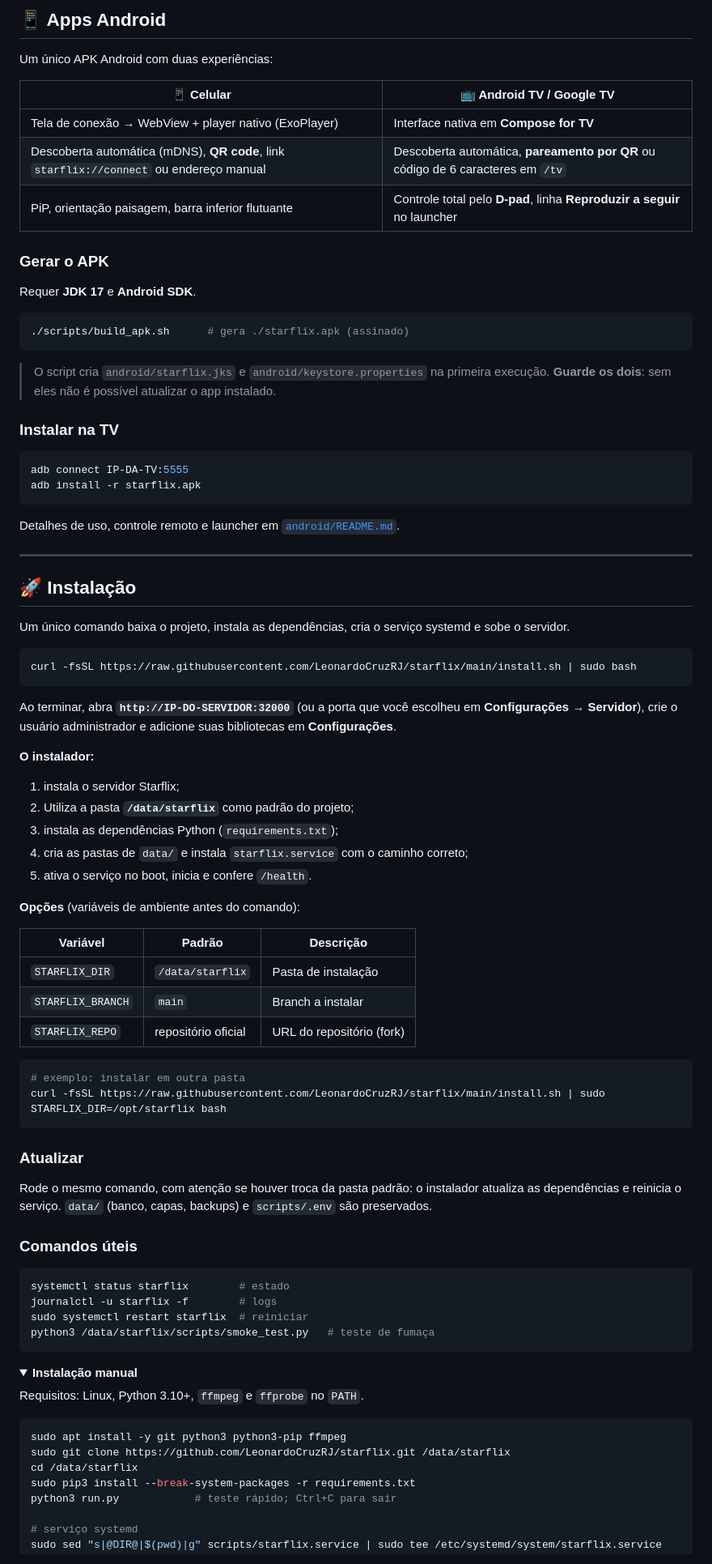
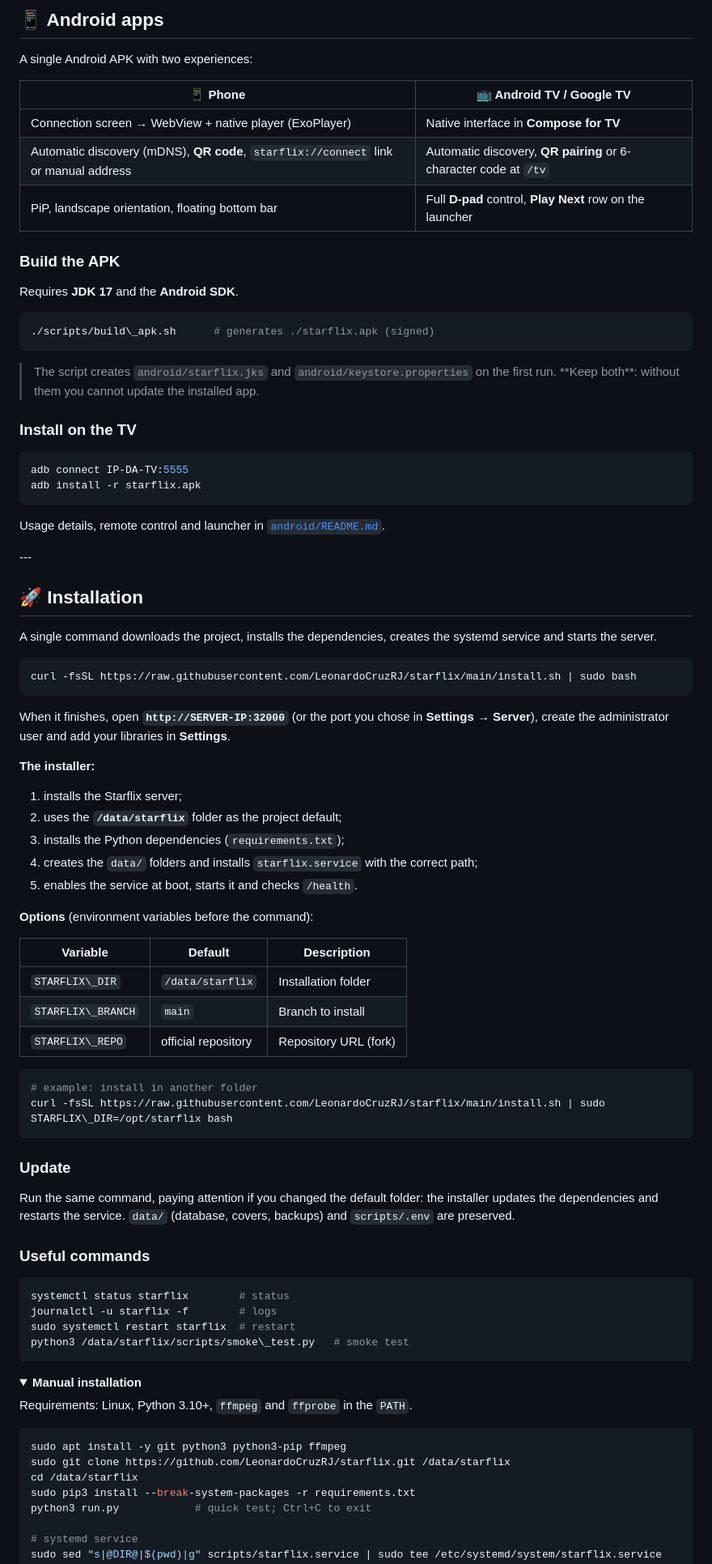
Before and after one commit to LeonardoCruzRJ/starflix, a Markdown page: README.md, the part around one of its changes. Shown at 81% size. Rendered like a GitHub page; folded sections open.

Commit message:
Change Readme.md to english
Change Readme.md to english and rename portuguese version.

````diff
--- a/README.md
+++ b/README.md
@@ -100,92 +102,92 @@ app para **celular** e **Android TV**, tudo numa única porta (padrão **32000**
 
 </div>
 
-## 📱 Apps Android
+## 📱 Android apps
 
-Um único APK Android com duas experiências:
+A single Android APK with two experiences:
 
-|📱 Celular|📺 Android TV / Google TV|
+|📱 Phone|📺 Android TV / Google TV|
 |-|-|
-|Tela de conexão → WebView + player nativo (ExoPlayer)|Interface nativa em **Compose for TV**|
-|Descoberta automática (mDNS), **QR code**, link `starflix://connect` ou endereço manual|Descoberta automática, **pareamento por QR** ou código de 6 caracteres em `/tv`|
-|PiP, orientação paisagem, barra inferior flutuante|Controle total pelo **D-pad**, linha **Reproduzir a seguir** no launcher|
+|Connection screen → WebView + native player (ExoPlayer)|Native interface in **Compose for TV**|
+|Automatic discovery (mDNS), **QR code**, `starflix://connect` link or manual address|Automatic discovery, **QR pairing** or 6-character code at `/tv`|
+|PiP, landscape orientation, floating bottom bar|Full **D-pad** control, **Play Next** row on the launcher|
 
-### Gerar o APK
+### Build the APK
 
-Requer **JDK 17** e **Android SDK**.
+Requires **JDK 17** and the **Android SDK**.
 
 ```bash
-./scripts/build_apk.sh      # gera ./starflix.apk (assinado)
+./scripts/build\_apk.sh      # generates ./starflix.apk (signed)
 ```
 
-> O script cria `android/starflix.jks` e `android/keystore.properties` na primeira execução. **Guarde os dois**: sem eles não é possível atualizar o app instalado.
+> The script creates `android/starflix.jks` and `android/keystore.properties` on the first run. \*\*Keep both\*\*: without them you cannot update the installed app.
 
-### Instalar na TV
+### Install on the TV
 
 ```bash
 adb connect IP-DA-TV:5555
 adb install -r starflix.apk
 ```
 
-Detalhes de uso, controle remoto e launcher em [`android/README.md`](android/README.md).
+Usage details, remote control and launcher in [`android/README.md`](android/README.md).
 
----
+\---
 
-## 🚀 Instalação
+## 🚀 Installation
 
-Um único comando baixa o projeto, instala as dependências, cria o serviço systemd e sobe o servidor.
+A single command downloads the project, installs the dependencies, creates the systemd service and starts the server.
 
 ```bash
 curl -fsSL https://raw.githubusercontent.com/LeonardoCruzRJ/starflix/main/install.sh | sudo bash
 ```
 
-Ao terminar, abra **`http://IP-DO-SERVIDOR:32000`** (ou a porta que você escolheu em **Configurações → Servidor**), crie o usuário administrador e adicione suas bibliotecas em **Configurações**.
+When it finishes, open **`http://SERVER-IP:32000`** (or the port you chose in **Settings → Server**), create the administrator user and add your libraries in **Settings**.
 
-**O instalador:**
+**The installer:**
 
-1. instala o servidor Starflix;
-2. Utiliza a pasta **`/data/starflix`** como padrão do projeto;
-3. instala as dependências Python (`requirements.txt`);
-4. cria as pastas de `data/` e instala `starflix.service` com o caminho correto;
-5. ativa o serviço no boot, inicia e confere `/health`.
+1. installs the Starflix server;
+2. uses the **`/data/starflix`** folder as the project default;
+3. installs the Python dependencies (`requirements.txt`);
+4. creates the `data/` folders and installs `starflix.service` with the correct path;
+5. enables the service at boot, starts it and checks `/health`.
 
-**Opções** (variáveis de ambiente antes do comando):
+**Options** (environment variables before the command):
 
-|Variável|Padrão|Descrição|
+|Variable|Default|Description|
 |-|-|-|
-|`STARFLIX_DIR`|`/data/starflix`|Pasta de instalação|
-|`STARFLIX_BRANCH`|`main`|Branch a instalar|
-|`STARFLIX_REPO`|repositório oficial|URL do repositório (fork)|
+|`STARFLIX\_DIR`|`/data/starflix`|Installation folder|
+|`STARFLIX\_BRANCH`|`main`|Branch to install|
+|`STARFLIX\_REPO`|official repository|Repository URL (fork)|
 
 ```bash
-# exemplo: instalar em outra pasta
-curl -fsSL https://raw.githubusercontent.com/LeonardoCruzRJ/starflix/main/install.sh | sudo STARFLIX_DIR=/opt/starflix bash
+# example: install in another folder
+curl -fsSL https://raw.githubusercontent.com/LeonardoCruzRJ/starflix/main/install.sh | sudo STARFLIX\_DIR=/opt/starflix bash
 ```
 
-### Atualizar
+### Update
 
-Rode o mesmo comando, com atenção se houver troca da pasta padrão: o instalador atualiza as dependências e reinicia o serviço. `data/` (banco, capas, backups) e `scripts/.env` são preservados.
+Run the same command, paying attention if you changed the default folder: the installer updates the dependencies and restarts the service. `data/` (database, covers, backups) and `scripts/.env` are preserved.
 
-### Comandos úteis
+### Useful commands
 
 ```bash
-systemctl status starflix        # estado
+systemctl status starflix        # status
 journalctl -u starflix -f        # logs
-sudo systemctl restart starflix  # reiniciar
-python3 /data/starflix/scripts/smoke_test.py   # teste de fumaça
+sudo systemctl restart starflix  # restart
+python3 /data/starflix/scripts/smoke\_test.py   # smoke test
 ```
 
 <details>
-<summary><b>Instalação manual</b></summary>
+<summary><b>Manual installation</b></summary>
 
-Requisitos: Linux, Python 3.10+, `ffmpeg` e `ffprobe` no `PATH`.
+Requirements: Linux, Python 3.10+, `ffmpeg` and `ffprobe` in the `PATH`.
 
 ```bash
 sudo apt install -y git python3 python3-pip ffmpeg
 sudo git clone https://github.com/LeonardoCruzRJ/starflix.git /data/starflix
 cd /data/starflix
 sudo pip3 install --break-system-packages -r requirements.txt
-python3 run.py            # teste rápido; Ctrl+C para sair
+python3 run.py            # quick test; Ctrl+C to exit
 
-# serviço systemd
+# systemd service
 sudo sed "s|@DIR@|$(pwd)|g" scripts/starflix.service | sudo tee /etc/systemd/system/starflix.service >/dev/null
````
Also changed, not shown: other parts of README.md (+143 -143 lines), README.pt.md (added, +325 -0 lines).
